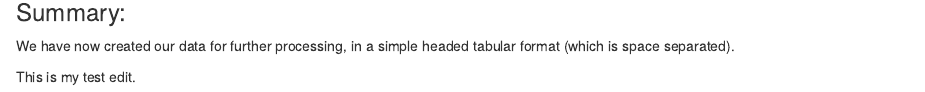
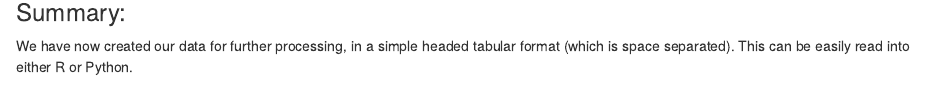
Before and after one commit to dsbristol/dst_example_project, an R Markdown document (report/01-Data.Rmd): the page in a window 1100 px wide, from 2130 px down. Rendered offline with R 4.5, knitr and Pandoc, with nearby package versions; some code elsewhere in the file could not run offline.

Commit message:
Update 01-Data.Rmd

```diff
--- a/report/01-Data.Rmd
+++ b/report/01-Data.Rmd
@@ -94,6 +94,4 @@ write.table(conndata,
 
 ### Summary:
 
-We have now created our data for further processing, in a simple headed tabular format (which is space separated).
-
-This is my test edit.
+We have now created our data for further processing, in a simple headed tabular format (which is space separated). This can be easily read into either R or Python.
```
